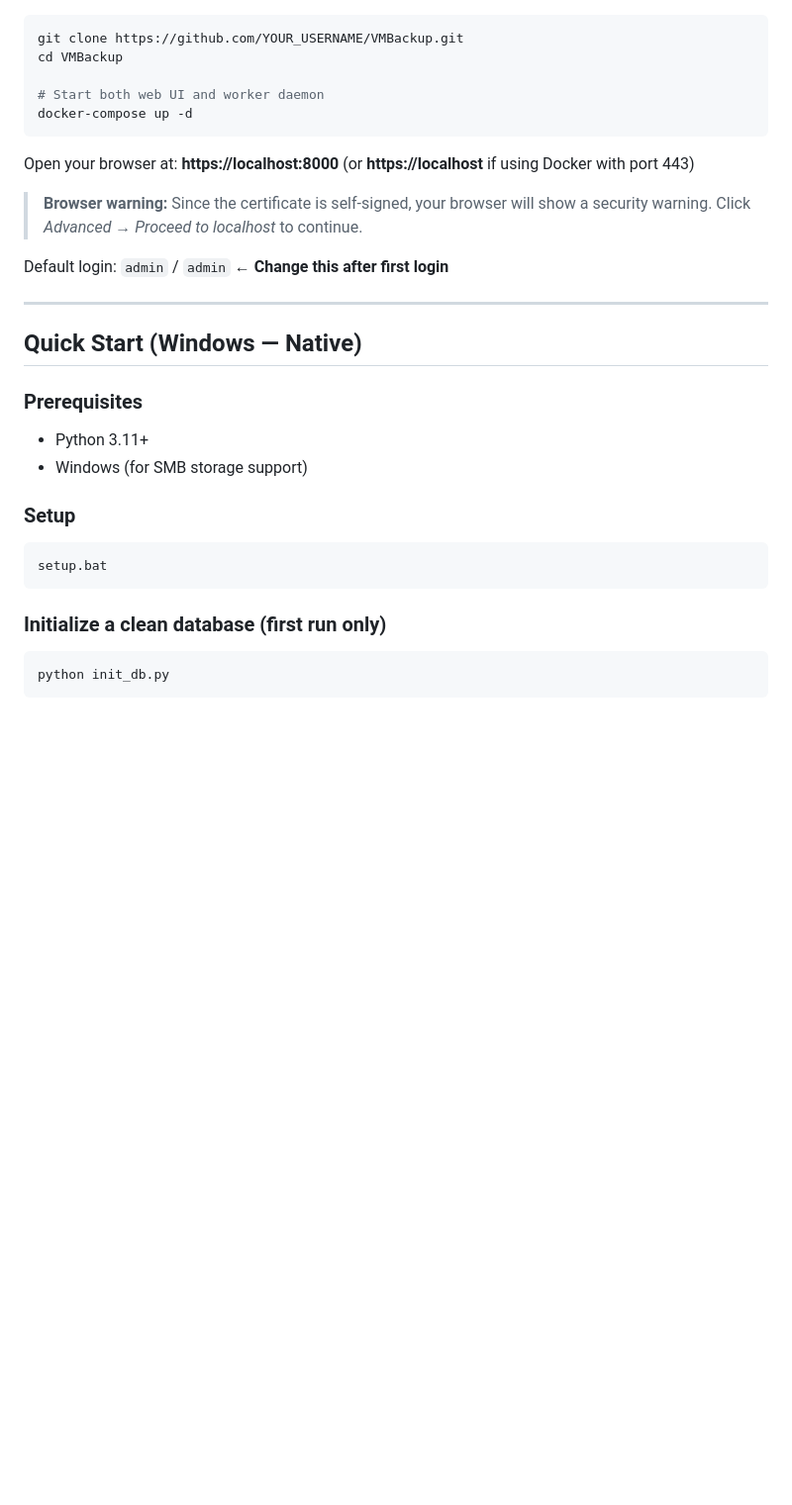
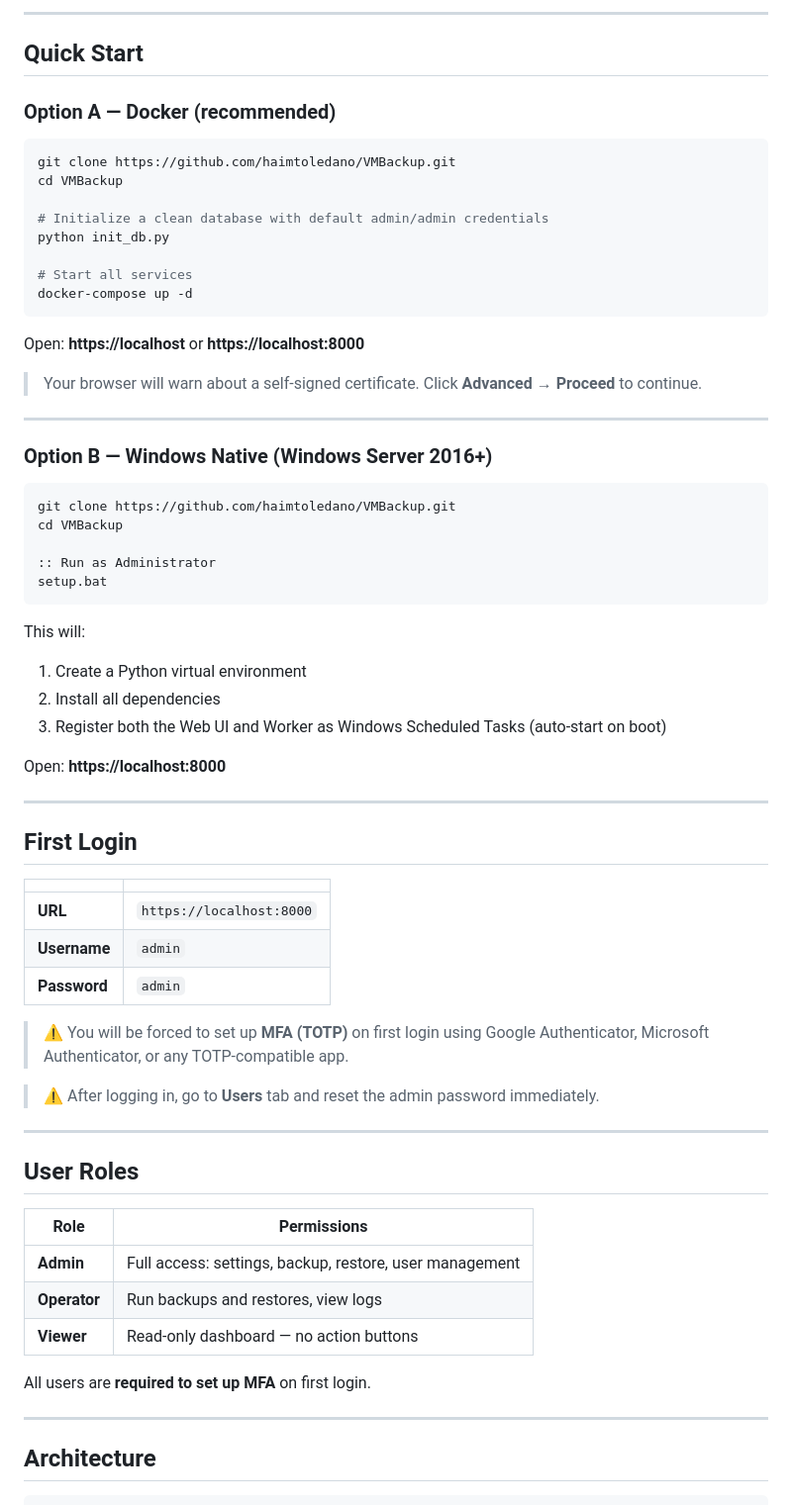
Before and after one commit to haimtoledano/NovaBak, a Markdown page: README.md, the part around one of its changes. Shown at 99% size. Drawn GitHub-style; blank space fills up the shorter version.

````diff
--- a/README.md
+++ b/README.md
@@ -14,31 +57,71 @@ It provides scheduled backups, live progress monitoring, restore, and email aler
+---
+
+## Quick Start
+
+### Option A — Docker (recommended)
+
 ```bash
-git clone https://github.com/YOUR_USERNAME/VMBackup.git
+git clone https://github.com/haimtoledano/VMBackup.git
 cd VMBackup
 
-# Start both web UI and worker daemon
+# Initialize a clean database with default admin/admin credentials
+python init_db.py
+
+# Start all services
 docker-compose up -d
 ```
 
-Open your browser at: **https://localhost:8000** (or **https://localhost** if using Docker with port 443)
+Open: **https://localhost** or **https://localhost:8000**
 
-> **Browser warning:** Since the certificate is self-signed, your browser will show a security warning. Click *Advanced → Proceed to localhost* to continue.
-
-Default login: `admin` / `admin` ← **Change this after first login**
+> Your browser will warn about a self-signed certificate. Click **Advanced → Proceed** to continue.
 
 ---
 
-## Quick Start (Windows — Native)
+### Option B — Windows Native (Windows Server 2016+)
 
-### Prerequisites
-- Python 3.11+
-- Windows (for SMB storage support)
+```bat
+git clone https://github.com/haimtoledano/VMBackup.git
+cd VMBackup
 
-### Setup
-```bat
+:: Run as Administrator
 setup.bat
 ```
 
-### Initialize a clean database (first run only)
-```bash
-python init_db.py
+This will:
+1. Create a Python virtual environment
+2. Install all dependencies
+3. Register both the Web UI and Worker as Windows Scheduled Tasks (auto-start on boot)
+
+Open: **https://localhost:8000**
+
+---
+
+## First Login
+
+| | |
+|---|---|
+| **URL** | `https://localhost:8000` |
+| **Username** | `admin` |
+| **Password** | `admin` |
+
+> ⚠️ You will be forced to set up **MFA (TOTP)** on first login using Google Authenticator, Microsoft Authenticator, or any TOTP-compatible app.
+
+> ⚠️ After logging in, go to **Users** tab and reset the admin password immediately.
+
+---
+
+## User Roles
+
+| Role | Permissions |
+|---|---|
+| **Admin** | Full access: settings, backup, restore, user management |
+| **Operator** | Run backups and restores, view logs |
+| **Viewer** | Read-only dashboard — no action buttons |
+
+All users are **required to set up MFA** on first login.
+
+---
+
+## Architecture
+
 ```
````
Also changed, not shown: other parts of README.md (+117 -29 lines), docs/screenshots/dashboard.png (added), docs/screenshots/recovery.png (added), docs/screenshots/settings.png (added), docs/screenshots/users.png (added).
